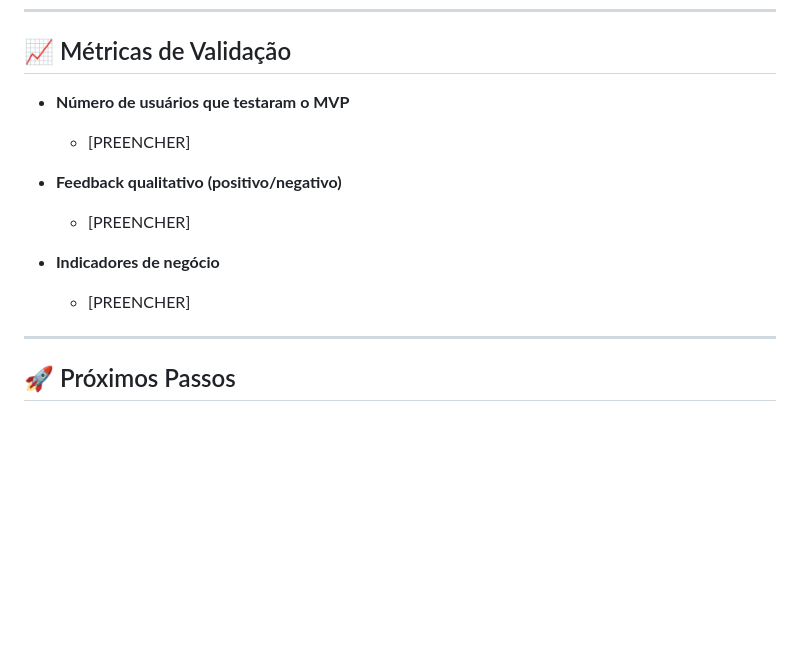
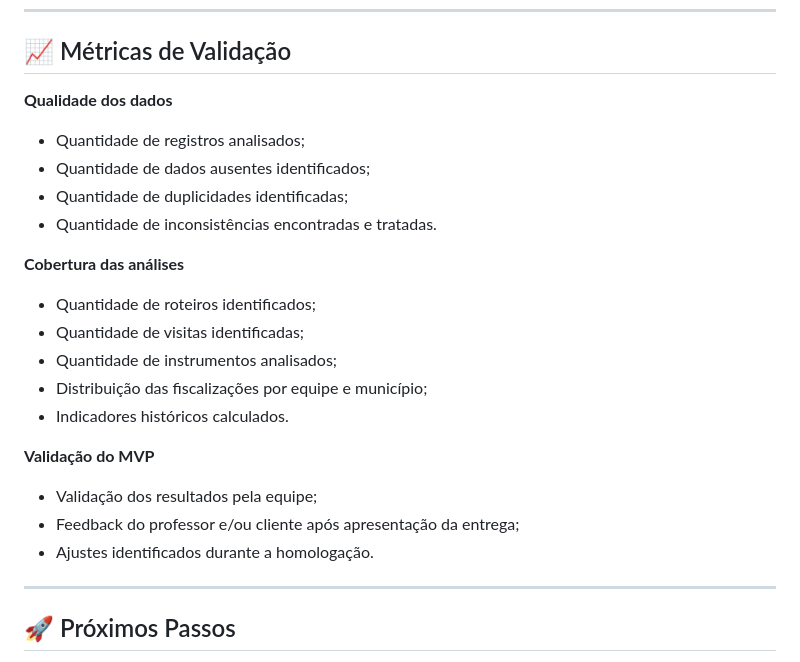
Before and after one commit to SafeFlow-1-0/Api_log3, a Markdown page: sp1.md, the part around the change. Rendered like a GitHub page; blank space fills up the shorter version.

```diff
--- a/sp1.md
+++ b/sp1.md
@@ -92,14 +92,23 @@
 
 ## 📈 Métricas de Validação
 
-- **Número de usuários que testaram o MVP**
-  - [PREENCHER]
+**Qualidade dos dados**
+  * Quantidade de registros analisados;
+  * Quantidade de dados ausentes identificados;
+  * Quantidade de duplicidades identificadas;
+  * Quantidade de inconsistências encontradas e tratadas.
 
-- **Feedback qualitativo (positivo/negativo)**
-  - [PREENCHER]
+**Cobertura das análises**
+  * Quantidade de roteiros identificados;
+  * Quantidade de visitas identificadas;
+  * Quantidade de instrumentos analisados;
+  * Distribuição das fiscalizações por equipe e município;
+  * Indicadores históricos calculados.
 
-- **Indicadores de negócio**
-  - [PREENCHER]
+**Validação do MVP**
+  * Validação dos resultados pela equipe;
+  * Feedback do professor e/ou cliente após apresentação da entrega;
+  * Ajustes identificados durante a homologação.
 
 ---
 
```
